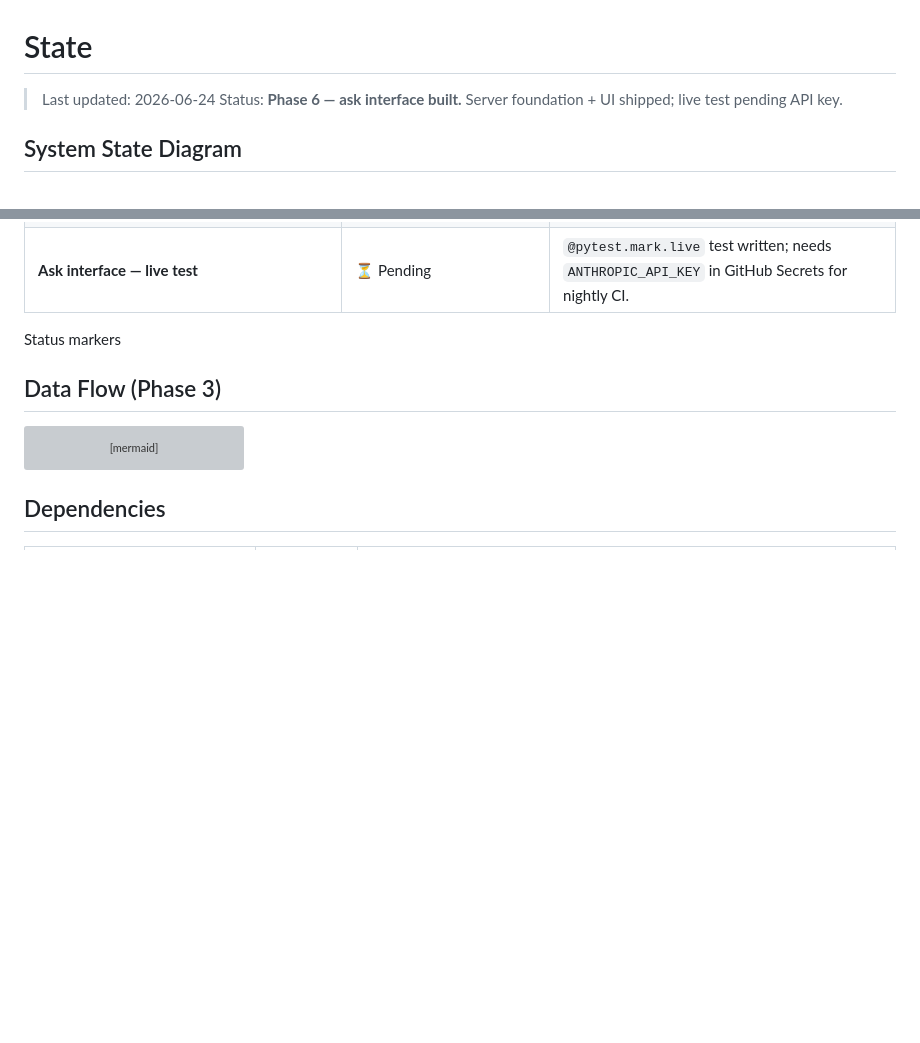
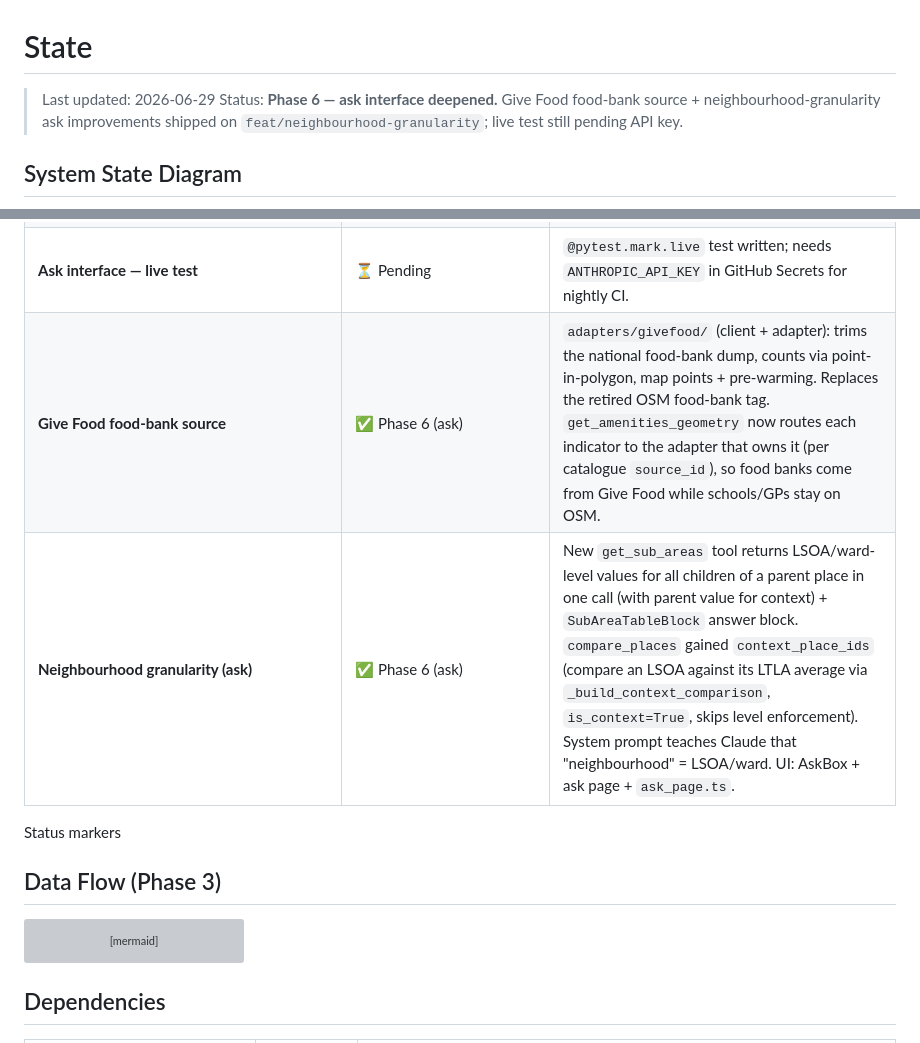
Before and after one commit to dataforaction-tom/soundings, a Markdown page: STATE.md, 2 parts joined by grey strips. Rendered like a GitHub page; blank space fills up the shorter version; grey boxes are pictures that could not be loaded.

Commit message:
docs: update STATE for Give Food + neighbourhood granularity

```diff
--- a/STATE.md
+++ b/STATE.md
@@ -1,7 +1,7 @@
 # State
 
-> Last updated: 2026-06-24
-> Status: **Phase 6 — ask interface built.** Server foundation + UI shipped; live test pending API key.
+> Last updated: 2026-06-29
+> Status: **Phase 6 — ask interface deepened.** Give Food food-bank source + neighbourhood-granularity ask improvements shipped on `feat/neighbourhood-granularity`; live test still pending API key.
 
 ## System State Diagram
 
@@ -75,6 +75,8 @@ stateDiagram-v2
 || **Phase 6 — New data sources** | 🔧 Planning | URL validation complete; priority: Ofcom, Ofsted, BEIS EPC, DEFRA Air, CQC, Land Registry, DfT. 50+ new indicators across 4 new domains (digital, environment, housing-extended, safety). |
 | **Ask interface — `/v1/ask` + `/ask` page** | ✅ Phase 6 (ask) | Claude tool-use loop over existing tools. SSE streaming. 4 modes (open/summary/compare/insight). detect_insights SQL detector. AskBox on homepage + place page. |
 | **Ask interface — live test** | ⏳ Pending | `@pytest.mark.live` test written; needs `ANTHROPIC_API_KEY` in GitHub Secrets for nightly CI. |
+| **Give Food food-bank source** | ✅ Phase 6 (ask) | `adapters/givefood/` (client + adapter): trims the national food-bank dump, counts via point-in-polygon, map points + pre-warming. Replaces the retired OSM food-bank tag. `get_amenities_geometry` now routes each indicator to the adapter that owns it (per catalogue `source_id`), so food banks come from Give Food while schools/GPs stay on OSM. |
+| **Neighbourhood granularity (ask)** | ✅ Phase 6 (ask) | New `get_sub_areas` tool returns LSOA/ward-level values for all children of a parent place in one call (with parent value for context) + `SubAreaTableBlock` answer block. `compare_places` gained `context_place_ids` (compare an LSOA against its LTLA average via `_build_context_comparison`, `is_context=True`, skips level enforcement). System prompt teaches Claude that "neighbourhood" = LSOA/ward. UI: AskBox + ask page + `ask_page.ts`. |
 
 Status markers
 
```
